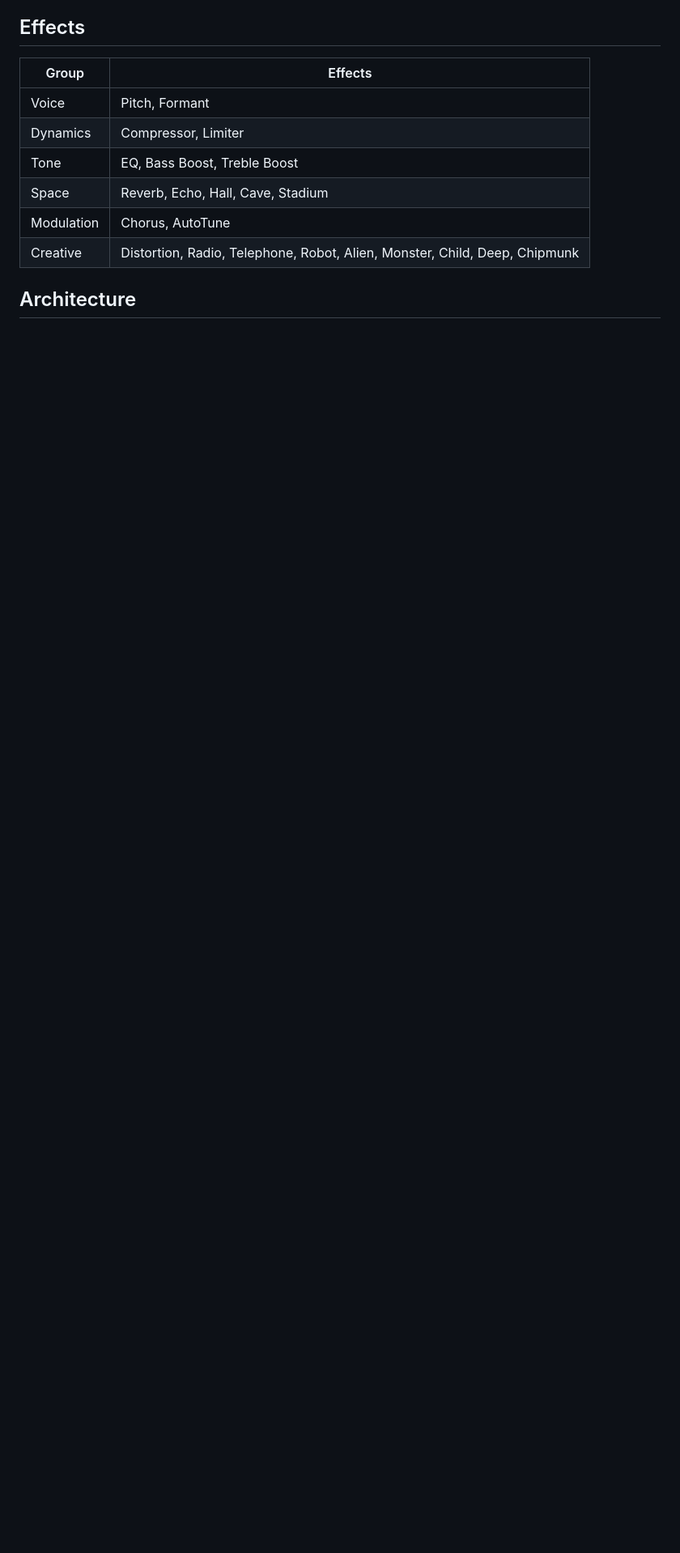
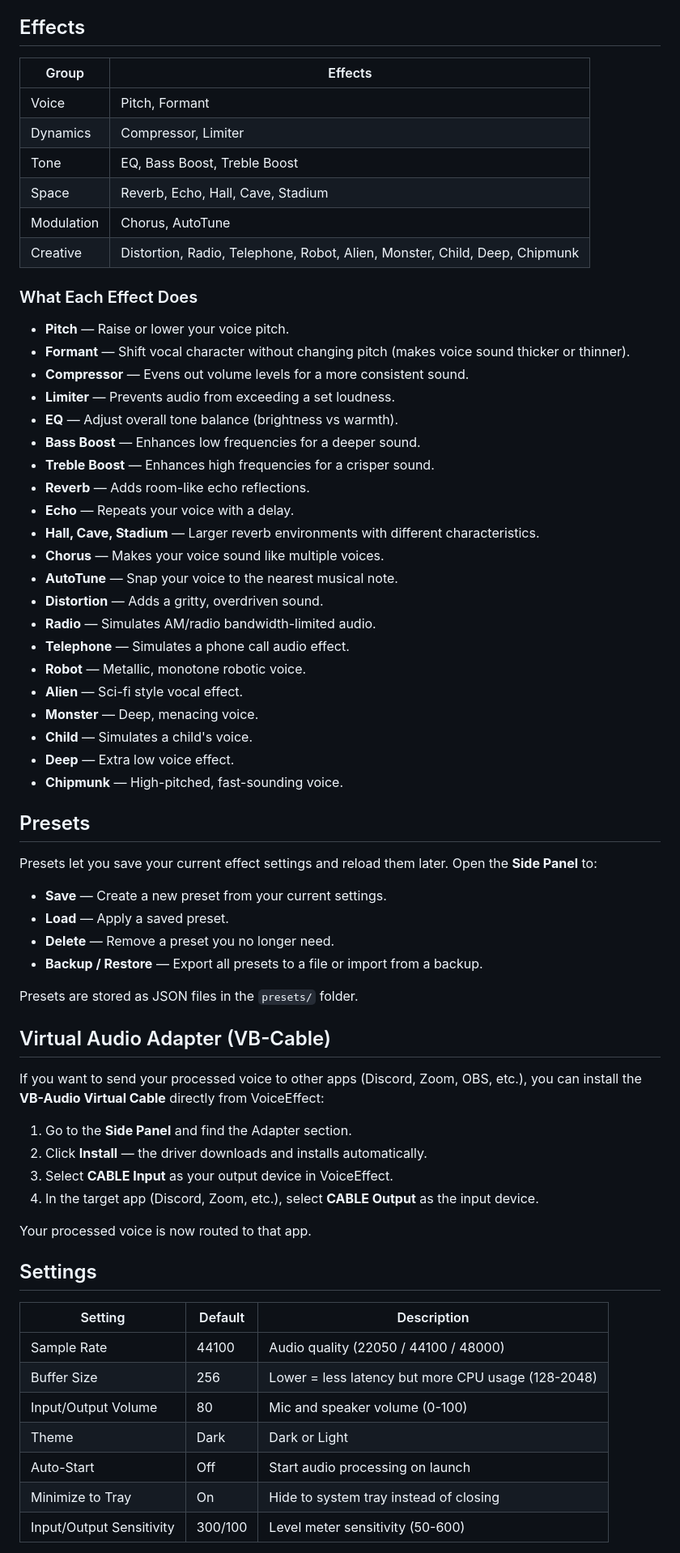
Before and after one commit to eaeoz/VoiceEffect, a Markdown page: README.md, the part around one of its changes. Shown at 81% size. GitHub-like rendering; blank space fills up the shorter version.

Commit message:
docs: update README to clarify installation, features, and effect descriptions

```diff
--- a/README.md
+++ b/README.md
@@ -47,4 +53,61 @@ Output goes to `dist/`. Windows x64 only.
 | Modulation | Chorus, AutoTune |
 | Creative | Distortion, Radio, Telephone, Robot, Alien, Monster, Child, Deep, Chipmunk |
 
-## Architecture
+### What Each Effect Does
+
+- **Pitch** — Raise or lower your voice pitch.
+- **Formant** — Shift vocal character without changing pitch (makes voice sound thicker or thinner).
+- **Compressor** — Evens out volume levels for a more consistent sound.
+- **Limiter** — Prevents audio from exceeding a set loudness.
+- **EQ** — Adjust overall tone balance (brightness vs warmth).
+- **Bass Boost** — Enhances low frequencies for a deeper sound.
+- **Treble Boost** — Enhances high frequencies for a crisper sound.
+- **Reverb** — Adds room-like echo reflections.
+- **Echo** — Repeats your voice with a delay.
+- **Hall, Cave, Stadium** — Larger reverb environments with different characteristics.
+- **Chorus** — Makes your voice sound like multiple voices.
+- **AutoTune** — Snap your voice to the nearest musical note.
+- **Distortion** — Adds a gritty, overdriven sound.
+- **Radio** — Simulates AM/radio bandwidth-limited audio.
+- **Telephone** — Simulates a phone call audio effect.
+- **Robot** — Metallic, monotone robotic voice.
+- **Alien** — Sci-fi style vocal effect.
+- **Monster** — Deep, menacing voice.
+- **Child** — Simulates a child's voice.
+- **Deep** — Extra low voice effect.
+- **Chipmunk** — High-pitched, fast-sounding voice.
+
+## Presets
+
+Presets let you save your current effect settings and reload them later. Open the **Side Panel** to:
+
+- **Save** — Create a new preset from your current settings.
+- **Load** — Apply a saved preset.
+- **Delete** — Remove a preset you no longer need.
+- **Backup / Restore** — Export all presets to a file or import from a backup.
+
+Presets are stored as JSON files in the `presets/` folder.
+
+## Virtual Audio Adapter (VB-Cable)
+
+If you want to send your processed voice to other apps (Discord, Zoom, OBS, etc.), you can install the **VB-Audio Virtual Cable** directly from VoiceEffect:
+
+1. Go to the **Side Panel** and find the Adapter section.
+2. Click **Install** — the driver downloads and installs automatically.
+3. Select **CABLE Input** as your output device in VoiceEffect.
+4. In the target app (Discord, Zoom, etc.), select **CABLE Output** as the input device.
+
+Your processed voice is now routed to that app.
+
+## Settings
+
+| Setting | Default | Description |
+|---------|---------|-------------|
+| Sample Rate | 44100 | Audio quality (22050 / 44100 / 48000) |
+| Buffer Size | 256 | Lower = less latency but more CPU usage (128-2048) |
+| Input/Output Volume | 80 | Mic and speaker volume (0-100) |
+| Theme | Dark | Dark or Light |
+| Auto-Start | Off | Start audio processing on launch |
+| Minimize to Tray | On | Hide to system tray instead of closing |
+| Input/Output Sensitivity | 300/100 | Level meter sensitivity (50-600) |
+
```
Also changed, not shown: other parts of README.md (+66 -49 lines).
